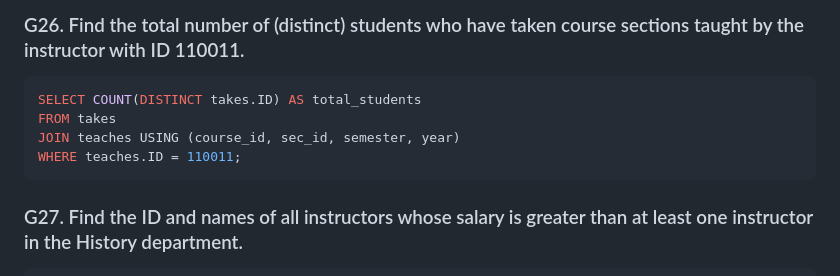
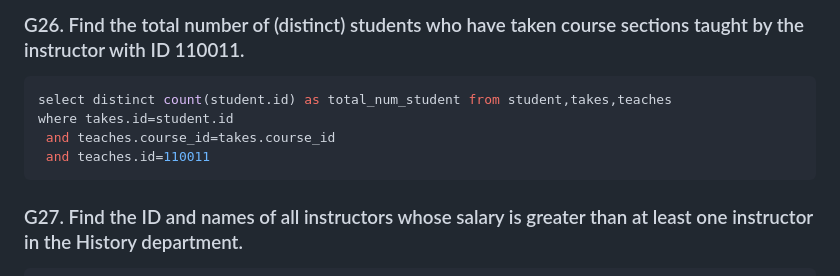
Before and after one commit to sadman2084/-Oracle-Database, a Markdown page: Shobuz Sir/Problem set 1/README.md, the part around the change. Rendered like a GitHub page.

````diff
--- a/Shobuz Sir/Problem set 1/README.md
+++ b/Shobuz Sir/Problem set 1/README.md
@@ -235,10 +235,10 @@ WHERE name NOT IN ('Mozart', 'Einstein');
 
 ### G26. Find the total number of (distinct) students who have taken course sections taught by the instructor with ID 110011.
 ```sql
-SELECT COUNT(DISTINCT takes.ID) AS total_students
-FROM takes
-JOIN teaches USING (course_id, sec_id, semester, year)
-WHERE teaches.ID = 110011;
+select distinct count(student.id) as total_num_student from student,takes,teaches
+where takes.id=student.id
+ and teaches.course_id=takes.course_id
+ and teaches.id=110011
 ```
 
 ### G27. Find the ID and names of all instructors whose salary is greater than at least one instructor in the History department.
````
